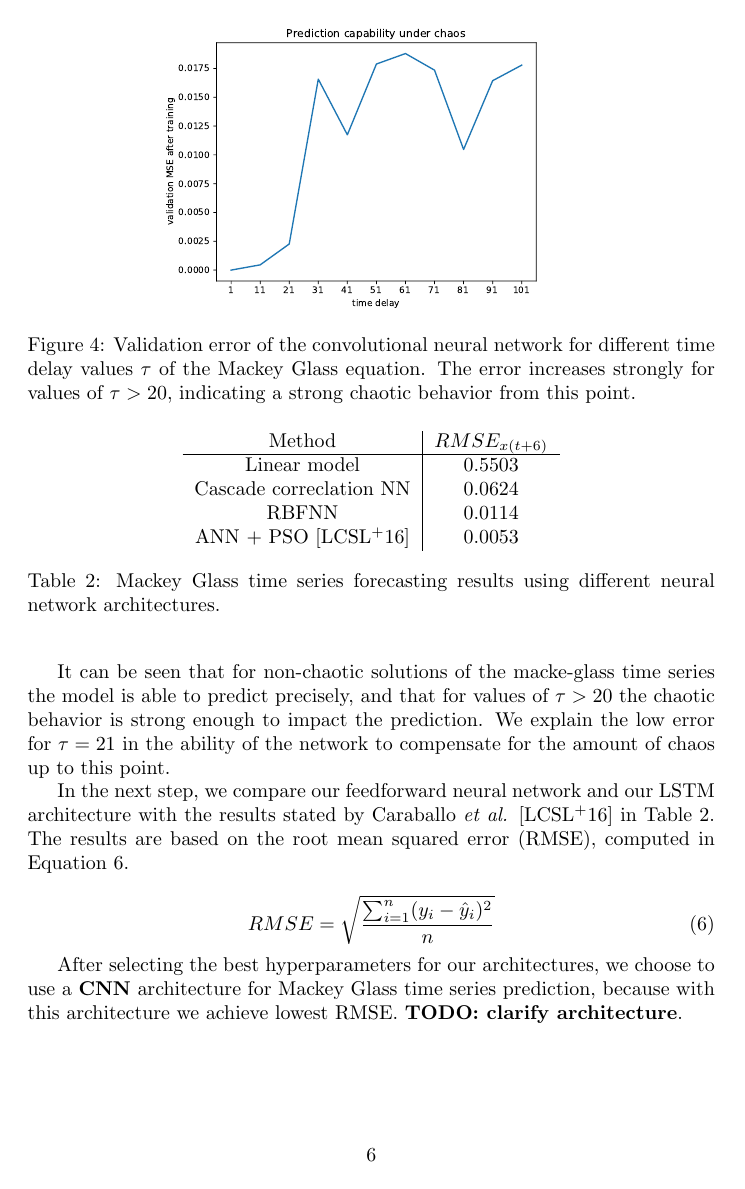
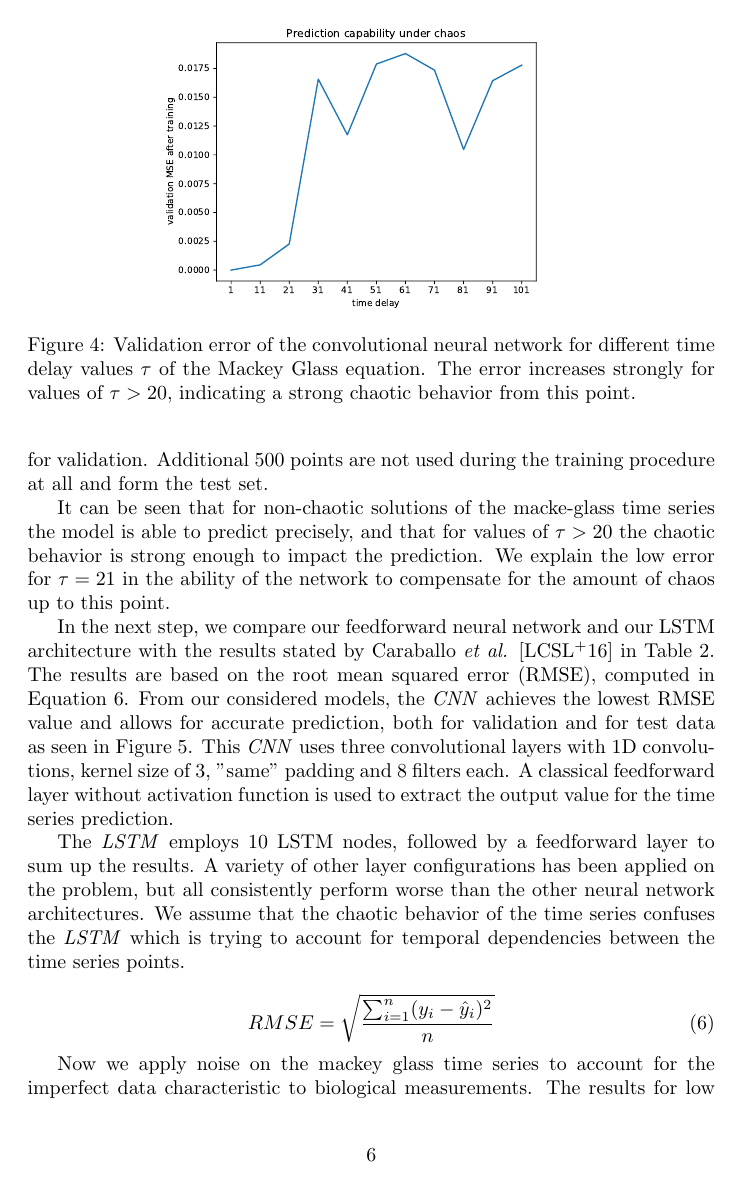
Before and after one commit to ChipsSpectre/TimeSeriesPrediction, a LaTeX paper (report/report.tex): page 6 of 11. Compiled offline with pdfLaTeX.

Commit message:
work on report.

```diff
--- a/report/report.tex
+++ b/report/report.tex
@@ -293,3 +293,5 @@ following points for validation.
+following points for validation. Additional 500 points are not used during the
+training procedure at all and form the test set.
 
 It can be seen that for non-chaotic solutions of the macke-glass time series the
 model is able to predict precisely, and that for values of $\tau > 20$ the
@@ -311,3 +313,18 @@ In the next step, we compare our feedforward neural network and our LSTM
 architecture with the results stated by Caraballo \textit{et al.}
 \cite{caraballo2016} in Table~\ref{tab:mackey_results}. The results are based
 on the root mean squared error (RMSE), computed in Equation~\ref{equ:rmse}.
+From our considered models, the \emph{CNN} achieves the lowest RMSE value and
+allows for accurate prediction, both for validation and for test data as seen
+in Figure~\ref{fig:mackey_pred}. This \emph{CNN} uses three convolutional layers
+with 1D convolutions, kernel size of 3, "same" padding and 8
+filters each. A classical
+feedforward layer without activation function is used to extract the output
+value for the time series prediction.
+
+The \emph{LSTM} employs 10 LSTM nodes, followed by a feedforward layer to sum up
+the results. A variety of other layer configurations has been applied
+on the problem,
+but all consistently perform worse than the other neural network architectures.
+We assume that the chaotic behavior of the time series confuses the \emph{LSTM}
+which is trying to account for temporal dependencies between the time series
+points.
@@ -314,3 +338,5 @@ on the root mean squared error (RMSE), computed in Equation~\ref{equ:rmse}.
+  \label{fig:mackey_pred}
+\end{figure}
 
 \begin{equation}
   RMSE = \sqrt{\frac{\sum_{i=1}^n (y_i - \hat{y}_i)^2}{n}}
@@ -332,7 +361,5 @@ on the root mean squared error (RMSE), computed in Equation~\ref{equ:rmse}.
   \label{tab:mackey_results}
 \end{table}
 
-After selecting the best hyperparameters for our architectures, we choose to
-use a \textbf{CNN} architecture for Mackey Glass time series prediction,
-because with this architecture we achieve lowest RMSE. \textbf{TODO: clarify
-architecture}.
+Now we apply noise on the mackey glass time series to account for the imperfect
+data characteristic to biological measurements. The results for low noise
```
Also changed, not shown: report/figures/mg_pred_cnn.pdf (added), report/notes.txt (added), report/report.pdf, report/report.tex (29 more changed lines).
